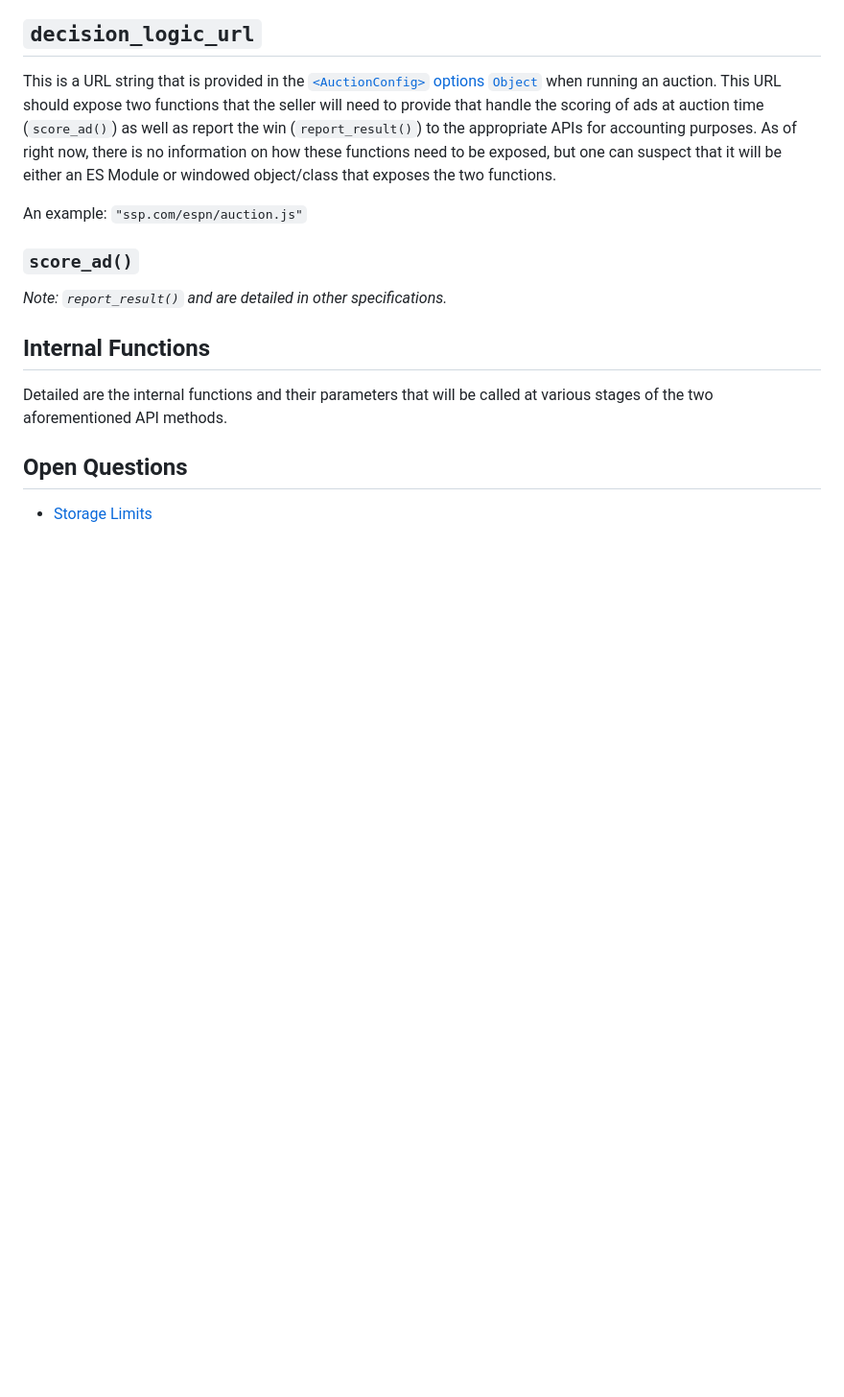
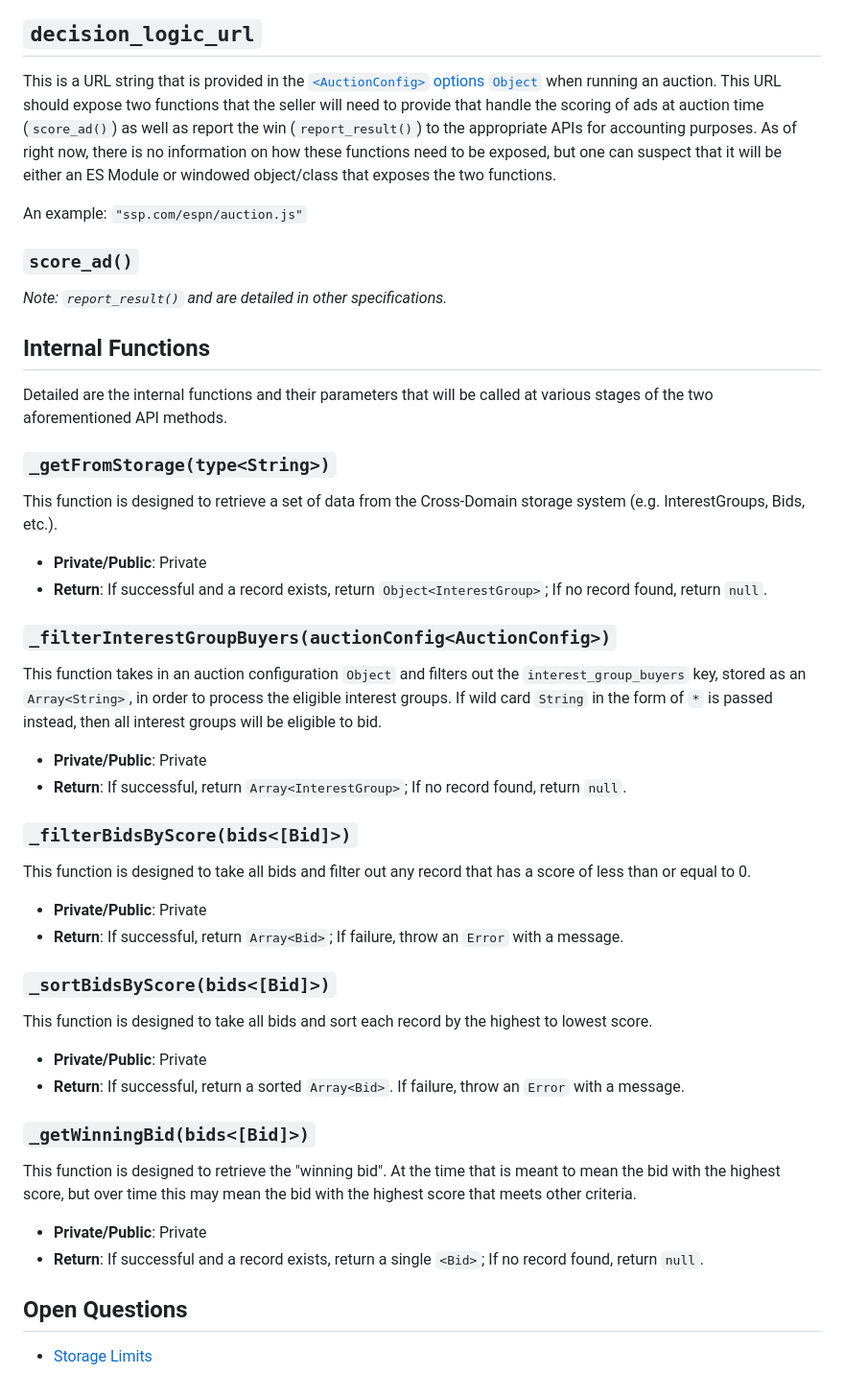
Before and after one commit to MagniteEngineering/fledge.polyfill, a Markdown page: specifications/auctions.md, the part around the change. Shown: that part at 96% size. Rendered like a GitHub page; blank space fills up the shorter version.

Commit message:
chore(spec): add internals and flow diagram

```diff
--- a/specifications/auctions.md
+++ b/specifications/auctions.md
@@ -94,6 +94,41 @@ _Note: `report_result()` and are detailed in other specifications._
 
 Detailed are the internal functions and their parameters that will be called at various stages of the two aforementioned API methods.
 
+### `_getFromStorage(type<String>)`
+
+This function is designed to retrieve a set of data from the Cross-Domain storage system (e.g. InterestGroups, Bids, etc.).
+
+* **Private/Public**: Private
+* **Return**: If successful and a record exists, return `Object<InterestGroup>`; If no record found, return `null`.
+
+### `_filterInterestGroupBuyers(auctionConfig<AuctionConfig>)`
+
+This function takes in an auction configuration `Object` and filters out the `interest_group_buyers` key, stored as an `Array<String>`, in order to process the eligible interest groups. If wild card `String` in the form of `*` is passed instead, then all interest groups will be eligible to bid.
+
+* **Private/Public**: Private
+* **Return**: If successful, return `Array<InterestGroup>`; If no record found, return `null`.
+
+### `_filterBidsByScore(bids<[Bid]>)`
+
+This function is designed to take all bids and filter out any record that has a score of less than or equal to 0.
+
+* **Private/Public**: Private
+* **Return**: If successful, return `Array<Bid>`; If failure, throw an `Error` with a message.
+
+### `_sortBidsByScore(bids<[Bid]>)`
+
+This function is designed to take all bids and sort each record by the highest to lowest score.
+
+* **Private/Public**: Private
+* **Return**: If successful, return a sorted `Array<Bid>`. If failure, throw an `Error` with a message.
+
+### `_getWinningBid(bids<[Bid]>)`
+
+This function is designed to retrieve the "winning bid".  At the time that is meant to mean the bid with the highest score, but over time this may mean the bid with the highest score that meets other criteria.
+
+* **Private/Public**: Private
+* **Return**: If successful and a record exists, return a single `<Bid>`; If no record found, return `null`.
+
 ## Open Questions
 
 * [Storage Limits](https://github.com/MagniteEngineering/fledge.polyfill/discussions/6)
```
Also changed, not shown: specifications/auction-flow.png (added).
